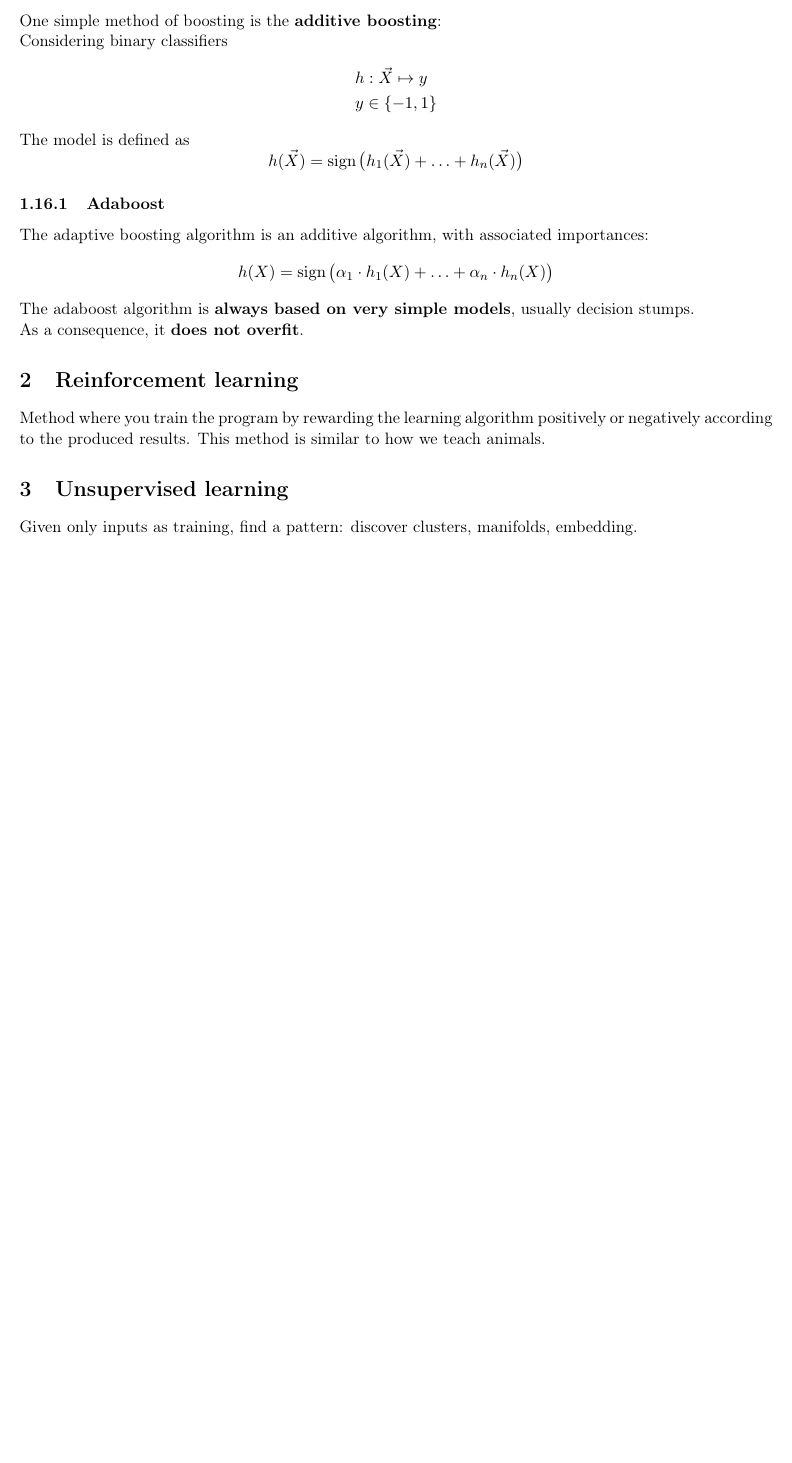
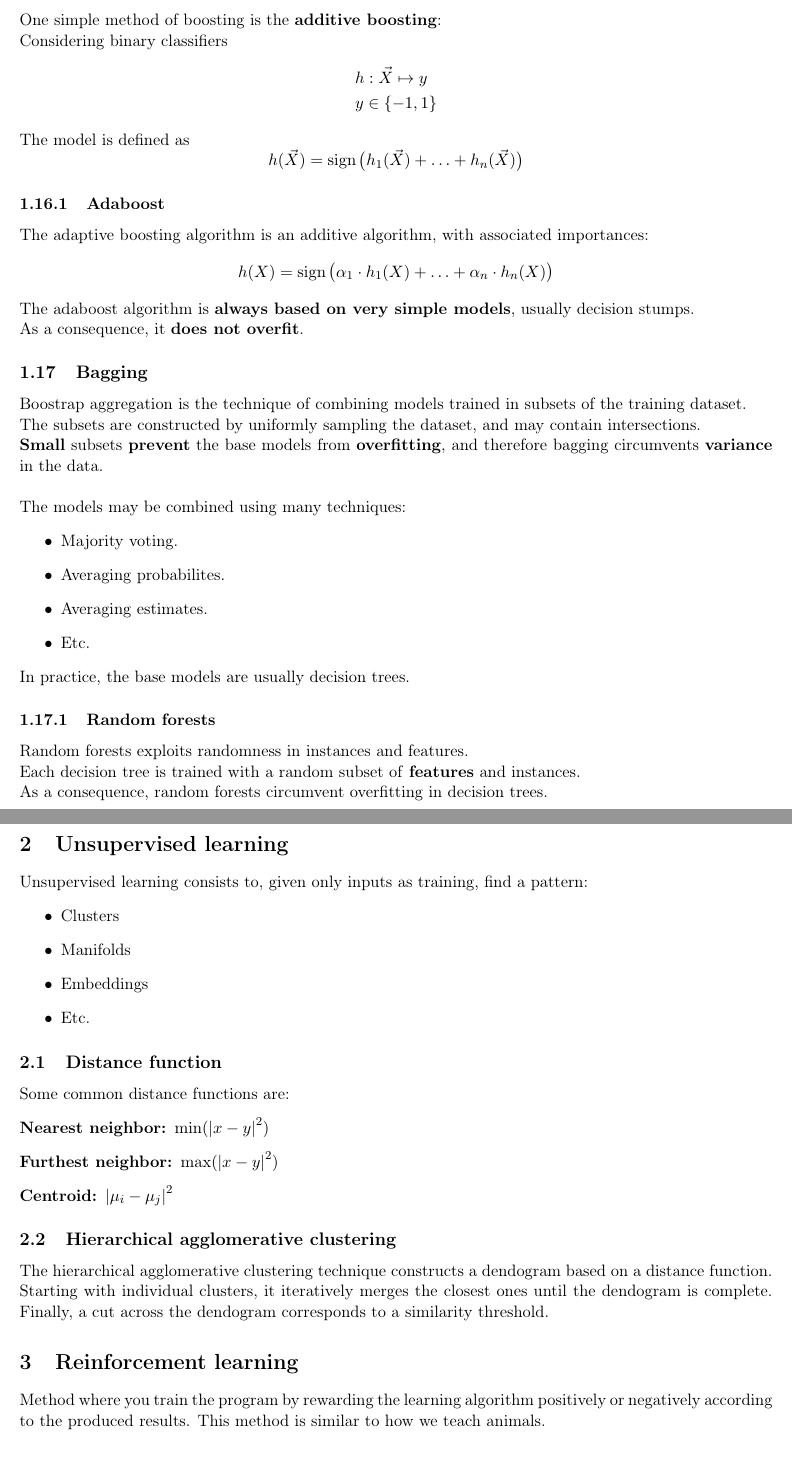
Before and after one commit to gahag-notes/machine-learning, a LaTeX document (notebook.tex): part of page 7 of 7 before the commit and two parts of pages 7 and 8 of 8 after it, the two joined at a grey line, cut so that both start at the same text, the shorter picture padded with empty space. Compiled offline with pdfLaTeX.

Commit message:
05-09 Class.

```diff
--- a/notebook.tex
+++ b/notebook.tex
@@ -392,12 +394,55 @@ The adaptive boosting algorithm is an additive algorithm, with associated import
 The adaboost algorithm is \textbf{always based on very simple models}, usually decision
 stumps. \\
 As a consequence, it \textbf{does not overfit}.
+\subsection{Bagging}
+\label{sec:org1aad660}
+Boostrap aggregation is the technique of combining models trained in subsets of the
+training dataset. \\
+The subsets are constructed by uniformly sampling the dataset, and may contain
+intersections. \\
+\textbf{Small} subsets \textbf{prevent} the base models from \textbf{overfitting}, and therefore bagging
+circumvents \textbf{variance} in the data. \\ \\
+The models may be combined using many techniques:
+\begin{itemize}
+\item Majority voting.
+\item Averaging probabilites.
+\item Averaging estimates.
+\item Etc.
+\end{itemize}
+In practice, the base models are usually decision trees.
+\subsubsection{Random forests}
+\label{sec:orgdc261b2}
+Random forests exploits randomness in instances and features. \\
+Each decision tree is trained with a random subset of \textbf{features} and instances. \\
+As a consequence, random forests circumvent overfitting in decision trees.
+\newpage
+\section{Unsupervised learning}
+\label{sec:org162c4f2}
+Unsupervised learning consists to, given only inputs as training, find a pattern:
+\begin{itemize}
+\item Clusters
+\item Manifolds
+\item Embeddings
+\item Etc.
+\end{itemize}
+\subsection{Distance function}
+\label{sec:orga8d42b4}
+Some common distance functions are:
+\begin{description}
+\item[{Nearest neighbor:}] \(\min({|x - y|}^2)\)
+\item[{Furthest neighbor:}] \(\max({|x - y|}^2)\)
+\item[{Centroid:}] \({|\mu_i - \mu_j|}^2\)
+\end{description}
+\subsection{Hierarchical agglomerative clustering}
+\label{sec:org2d8972e}
+The hierarchical agglomerative clustering technique constructs a dendogram based on a
+distance function. \\
+Starting with individual clusters, it iteratively merges the closest ones until the
+dendogram is complete. Finally, a cut across the dendogram corresponds to a similarity
+threshold.
 \section{Reinforcement learning}
-\label{sec:org7e01a9e}
+\label{sec:org58a85fa}
 Method where you train the program by rewarding the learning algorithm positively or
 negatively according to the produced results. This method is similar to how we teach
 animals.
-\section{Unsupervised learning}
-\label{sec:org53f621e}
-Given only inputs as training, find a pattern: discover clusters, manifolds, embedding.
 \end{document}
```
Also changed, not shown: notebook.pdf, notebook.tex (62 more changed lines), 1 other file.
